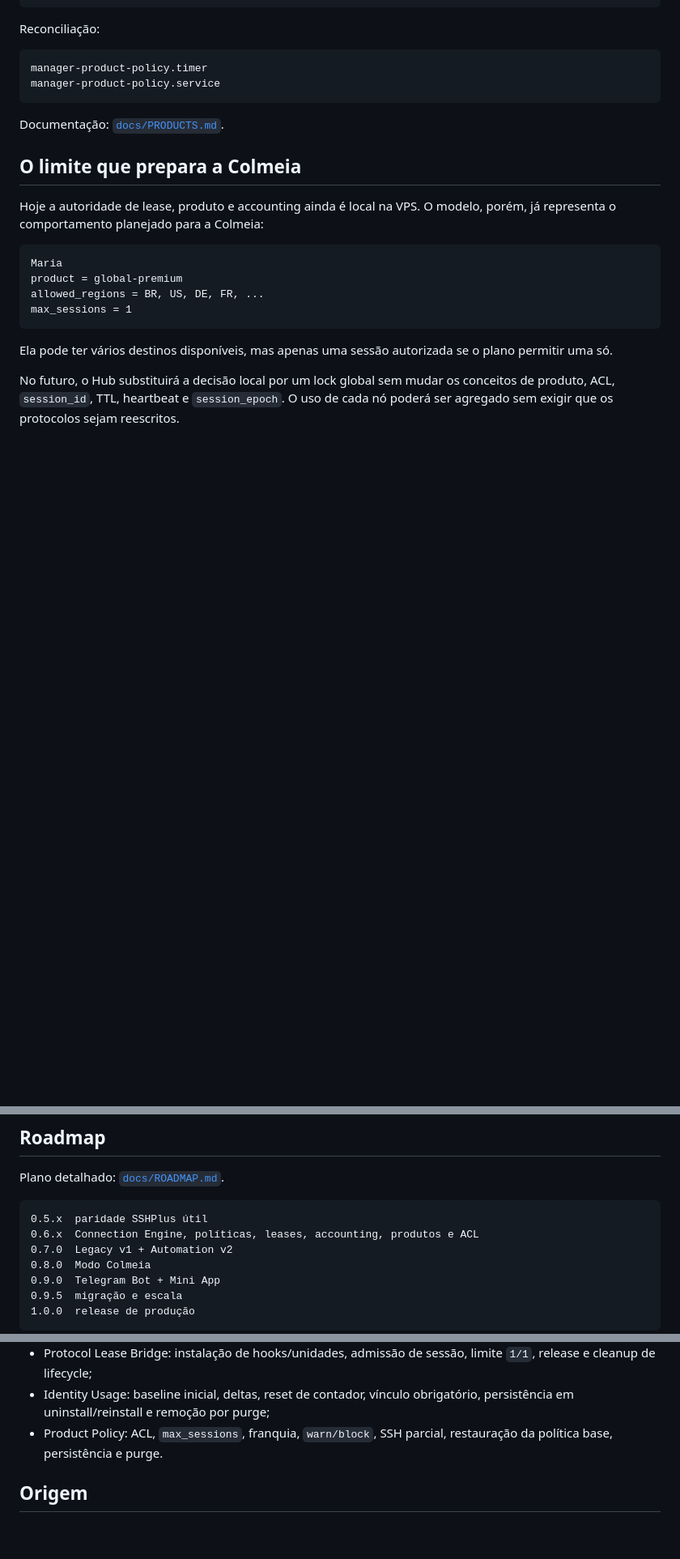
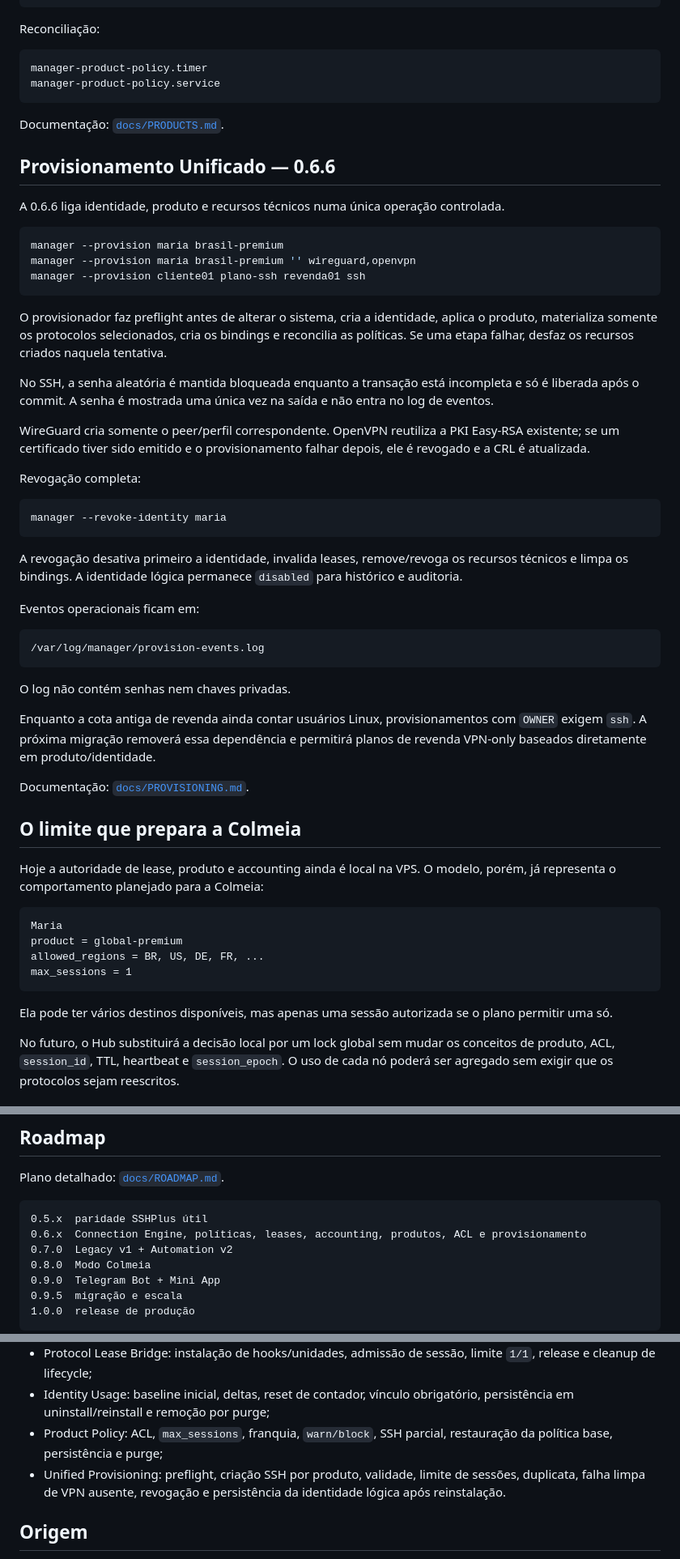
Before and after one commit to SrTristeSad/MANAGER, a Markdown page: README.md, 3 parts joined by grey strips. Shown at 81% size. Rendered like a GitHub page; blank space fills up the shorter version.

Commit message:
docs: update README for MANAGER 0.6.6

````diff
--- a/README.md
+++ b/README.md
@@ -432,6 +432,42 @@ manager-product-policy.service
 
 Documentação: [`docs/PRODUCTS.md`](docs/PRODUCTS.md).
 
+## Provisionamento Unificado — 0.6.6
+
+A 0.6.6 liga identidade, produto e recursos técnicos numa única operação controlada.
+
+```bash
+manager --provision maria brasil-premium
+manager --provision maria brasil-premium '' wireguard,openvpn
+manager --provision cliente01 plano-ssh revenda01 ssh
+```
+
+O provisionador faz preflight antes de alterar o sistema, cria a identidade, aplica o produto, materializa somente os protocolos selecionados, cria os bindings e reconcilia as políticas. Se uma etapa falhar, desfaz os recursos criados naquela tentativa.
+
+No SSH, a senha aleatória é mantida bloqueada enquanto a transação está incompleta e só é liberada após o commit. A senha é mostrada uma única vez na saída e não entra no log de eventos.
+
+WireGuard cria somente o peer/perfil correspondente. OpenVPN reutiliza a PKI Easy-RSA existente; se um certificado tiver sido emitido e o provisionamento falhar depois, ele é revogado e a CRL é atualizada.
+
+Revogação completa:
+
+```bash
+manager --revoke-identity maria
+```
+
+A revogação desativa primeiro a identidade, invalida leases, remove/revoga os recursos técnicos e limpa os bindings. A identidade lógica permanece `disabled` para histórico e auditoria.
+
+Eventos operacionais ficam em:
+
+```text
+/var/log/manager/provision-events.log
+```
+
+O log não contém senhas nem chaves privadas.
+
+Enquanto a cota antiga de revenda ainda contar usuários Linux, provisionamentos com `OWNER` exigem `ssh`. A próxima migração removerá essa dependência e permitirá planos de revenda VPN-only baseados diretamente em produto/identidade.
+
+Documentação: [`docs/PROVISIONING.md`](docs/PROVISIONING.md).
+
 ## O limite que prepara a Colmeia
 
 Hoje a autoridade de lease, produto e accounting ainda é local na VPS. O modelo, porém, já representa o comportamento planejado para a Colmeia:
@@ -633,7 +673,7 @@ Plano detalhado: [`docs/ROADMAP.md`](docs/ROADMAP.md).
 
 ```text
 0.5.x  paridade SSHPlus útil
-0.6.x  Connection Engine, políticas, leases, accounting, produtos e ACL
+0.6.x  Connection Engine, políticas, leases, accounting, produtos, ACL e provisionamento
 0.7.0  Legacy v1 + Automation v2
 0.8.0  Modo Colmeia
 0.9.0  Telegram Bot + Mini App
@@ -682,7 +722,8 @@ O CI cobre:
 - Session Engine: acquire, retry, heartbeat, TTL, switch e fencing;
 - Protocol Lease Bridge: instalação de hooks/unidades, admissão de sessão, limite `1/1`, release e cleanup de lifecycle;
 - Identity Usage: baseline inicial, deltas, reset de contador, vínculo obrigatório, persistência em uninstall/reinstall e remoção por purge;
-- Product Policy: ACL, `max_sessions`, franquia, `warn/block`, SSH parcial, restauração da política base, persistência e purge.
+- Product Policy: ACL, `max_sessions`, franquia, `warn/block`, SSH parcial, restauração da política base, persistência e purge;
+- Unified Provisioning: preflight, criação SSH por produto, validade, limite de sessões, duplicata, falha limpa de VPN ausente, revogação e persistência da identidade lógica após reinstalação.
 
 ## Origem
 
````
Also changed, not shown: other parts of README.md (+5 -1 lines).
